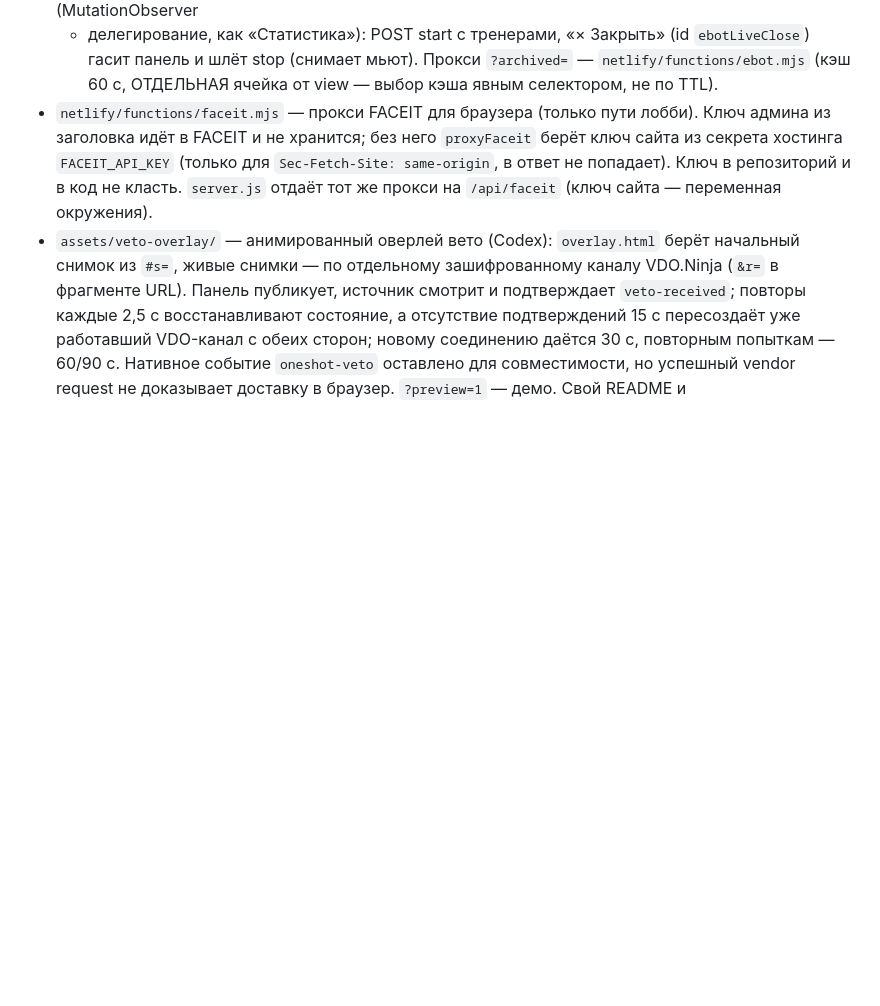
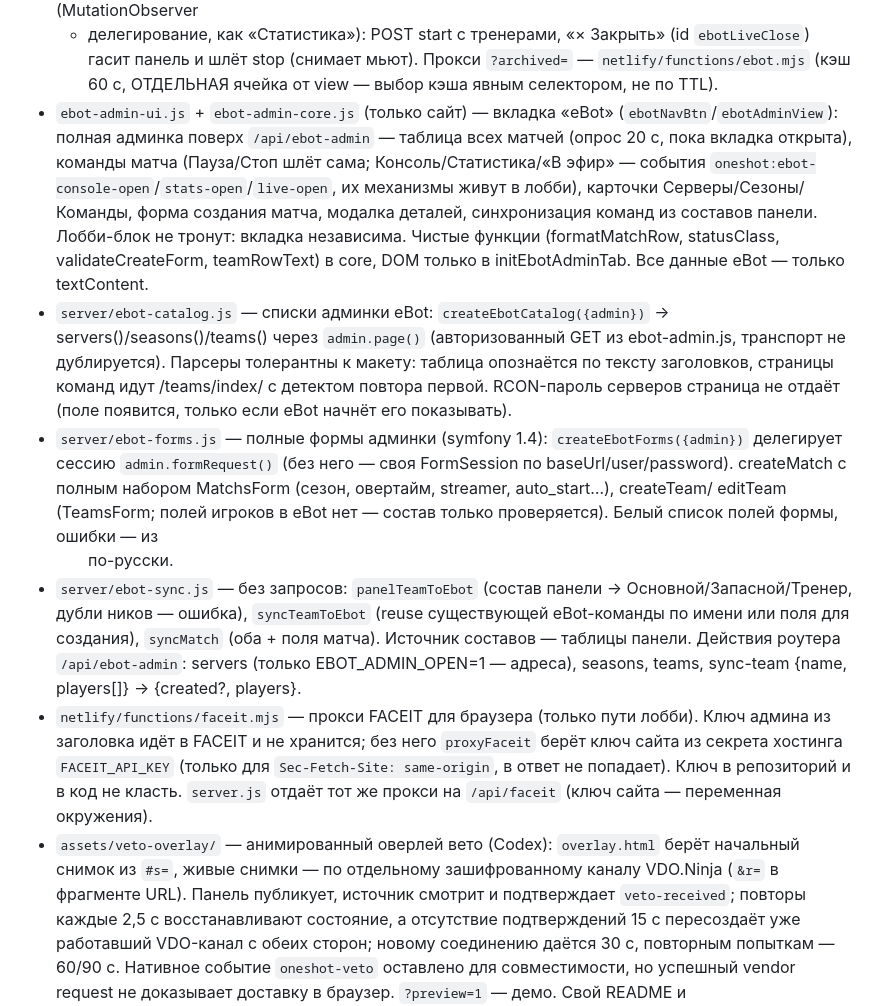
Before and after one commit to ssolutionn/Oneshot-Panel, a Markdown page: AGENTS.md, the part around the change. Drawn GitHub-style; blank space fills up the shorter version.

Commit message:
Доки по вкладке «eBot»: AGENTS.md и гайд запуска
Co-Authored-By: Claude Fable 5.1 <noreply@anthropic.com>

```diff
--- a/AGENTS.md
+++ b/AGENTS.md
@@ -442,6 +442,34 @@ Discord, журнал пауз. «OBS»: подключение и инстру
   (id `ebotLiveClose`) гасит панель и шлёт stop (снимает мьют). Прокси
   `?archived=` — `netlify/functions/ebot.mjs` (кэш 60 с, ОТДЕЛЬНАЯ ячейка
   от view — выбор кэша явным селектором, не по TTL).
+- `ebot-admin-ui.js` + `ebot-admin-core.js` (только сайт) — вкладка «eBot»
+  (`ebotNavBtn`/`ebotAdminView`): полная админка поверх `/api/ebot-admin` —
+  таблица всех матчей (опрос 20 с, пока вкладка открыта), команды матча
+  (Пауза/Стоп шлёт сама; Консоль/Статистика/«В эфир» — события
+  `oneshot:ebot-console-open`/`stats-open`/`live-open`, их механизмы живут в
+  лобби), карточки Серверы/Сезоны/Команды, форма создания матча, модалка
+  деталей, синхронизация команд из составов панели. Лобби-блок не тронут:
+  вкладка независима. Чистые функции (formatMatchRow, statusClass,
+  validateCreateForm, teamRowText) в core, DOM только в initEbotAdminTab.
+  Все данные eBot — только textContent.
+- `server/ebot-catalog.js` — списки админки eBot: `createEbotCatalog({admin})`
+  → servers()/seasons()/teams() через `admin.page()` (авторизованный GET из
+  ebot-admin.js, транспорт не дублируется). Парсеры толерантны к макету:
+  таблица опознаётся по тексту заголовков, страницы команд идут
+  /teams/index/<n> с детектом повтора первой. RCON-пароль серверов страница
+  не отдаёт (поле появится, только если eBot начнёт его показывать).
+- `server/ebot-forms.js` — полные формы админки (symfony 1.4):
+  `createEbotForms({admin})` делегирует сессию `admin.formRequest()` (без
+  него — своя FormSession по baseUrl/user/password). createMatch с полным
+  набором MatchsForm (сезон, овертайм, streamer, auto_start…), createTeam/
+  editTeam (TeamsForm; полей игроков в eBot нет — состав только проверяется).
+  Белый список полей формы, ошибки — из <ul class="error_list"> по-русски.
+- `server/ebot-sync.js` — без запросов: `panelTeamToEbot` (состав панели →
+  Основной/Запасной/Тренер, дубли ников — ошибка), `syncTeamToEbot`
+  (reuse существующей eBot-команды по имени или поля для создания),
+  `syncMatch` (оба + поля матча). Источник составов — таблицы панели.
+  Действия роутера `/api/ebot-admin`: servers (только EBOT_ADMIN_OPEN=1 —
+  адреса), seasons, teams, sync-team {name, players[]} → {created?, players}.
 - `netlify/functions/faceit.mjs` — прокси FACEIT для браузера (только пути
   лобби). Ключ админа из заголовка идёт в FACEIT и не хранится; без него
   `proxyFaceit` берёт ключ сайта из секрета хостинга `FACEIT_API_KEY`
```
Also changed, not shown: deploy/ЗАПУСК-ЗАВТРА.md (+6 -0 lines).
